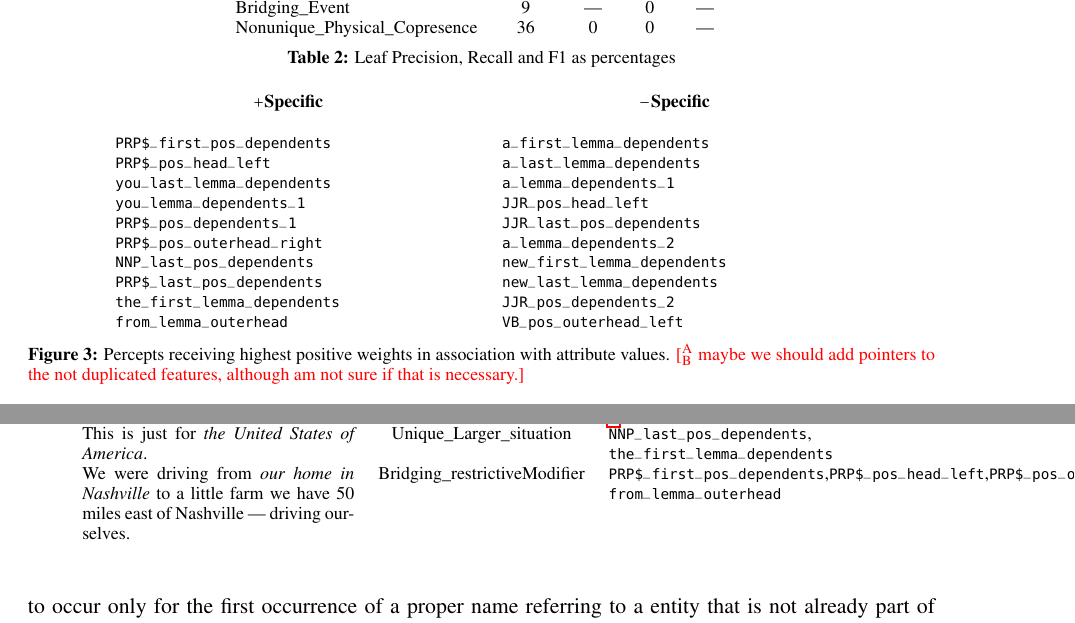
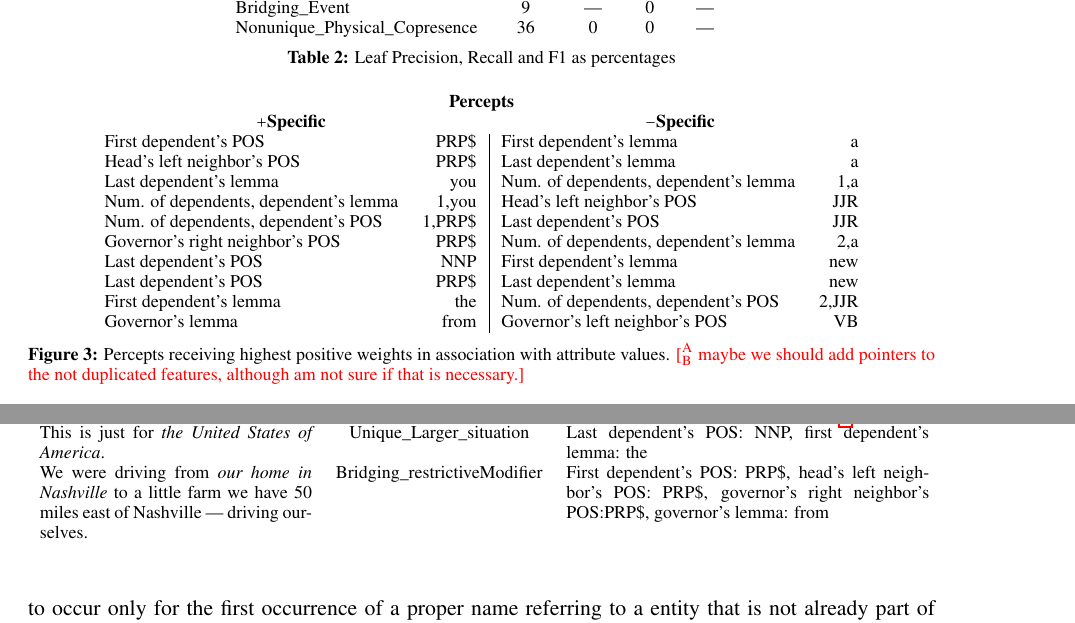
Before and after one commit to nschneid/definiteness, a LaTeX paper (definiteness.tex): two parts of pages 8 and 9 of 12, joined at a grey line, cut so that both start at the same text. Compiled offline with pdfLaTeX.

Commit message:
description of percepts

```diff
--- a/definiteness.tex
+++ b/definiteness.tex
@@ -885,33 +885,19 @@ Whether these are general trends, or just an artifact of the sentences that happ
 will require further investigation, ideally with additional datasets and more rigorous hypothesis testing.
 
 \begin{figure}\small\centering
-\begin{tabular}{p{.4\textwidth}p{.4\textwidth}}
-\multicolumn{1}{c}{\bf $+$Specific} & \multicolumn{1}{c}{\bf $-$Specific} \\
-\begin{verbatim}
-	PRP$_first_pos_dependents
-	PRP$_pos_head_left
-	you_last_lemma_dependents
-	you_lemma_dependents_1
-	PRP$_pos_dependents_1
-	PRP$_pos_outerhead_right
-	NNP_last_pos_dependents
-	PRP$_last_pos_dependents
-	the_first_lemma_dependents
-	from_lemma_outerhead
-\end{verbatim}
-&
-\begin{verbatim}
-	a_first_lemma_dependents
-	a_last_lemma_dependents
-	a_lemma_dependents_1
-	JJR_pos_head_left
-	JJR_last_pos_dependents
-	a_lemma_dependents_2
-	new_first_lemma_dependents
-	new_last_lemma_dependents
-	JJR_pos_dependents_2
-	VB_pos_outerhead_left
-\end{verbatim}
+   \begin{tabular}{lr|lr}
+      \multicolumn{4}{c}{\bf Percepts} \\
+\multicolumn{2}{c}{\bf $+$Specific} & \multicolumn{2}{c}{\bf $-$Specific} \\
+First dependent's POS & PRP\$ & First dependent's lemma & a \\
+Head's left neighbor's POS & PRP\$ & Last dependent's lemma & a \\
+Last dependent's lemma & you & Num. of dependents, dependent's lemma & $1$,a \\
+Num. of dependents, dependent's lemma & $1$,you & Head's left neighbor's POS & JJR \\
+Num. of dependents, dependent's POS & $1$,PRP\$ & Last dependent's POS & JJR \\
+Governor's right neighbor's POS & PRP\$ & Num. of dependents, dependent's lemma & $2$,a \\
+Last dependent's POS & NNP & First dependent's lemma & new \\
+Last dependent's POS & PRP\$ & Last dependent's lemma & new \\
+First dependent's lemma & the & Num. of dependents, dependent's POS & $2$,JJR \\
+Governor's lemma & from & Governor's left neighbor's POS & VB \\
 \end{tabular}
 \caption{Percepts receiving highest positive weights in association with attribute values. \ab{maybe we should add pointers to the not duplicated features, although am not sure if that is necessary.}}
 \label{fig:weights}
@@ -947,10 +933,10 @@ from the Web or other sources.
 \paragraph{Percepts.}
 
 \begin{figure}\small\centering
-   \begin{tabular}{p{.3\textwidth}cp{.3\textwidth}}
+   \begin{tabular}{p{.3\textwidth}cp{.4\textwidth}}
       Sentence & Annotated CFD & associated percepts as listed in Figure \ref{fig:weights} \\
-      This is just for \emph{the United States of America}. & Unique\_Larger\_situation & \texttt{NNP\_last\_pos\_dependents}, \texttt{the\_first\_lemma\_dependents}\\
-      We were driving from \emph{our home in Nashville} to a little farm we have 50 miles east of Nashville --- driving ourselves. & Bridging\_restrictiveModifier & \texttt{PRP\$\_first\_pos\_dependents},\texttt{PRP\$\_pos\_head\_left},\texttt{PRP\$\_pos\_outerhead\_right}, \texttt{from\_lemma\_outerhead} \\
+      This is just for \emph{the United States of America}. & Unique\_Larger\_situation & Last dependent's POS: NNP, first dependent's lemma: the\\
+      We were driving from \emph{our home in Nashville} to a little farm we have 50 miles east of Nashville --- driving ourselves. & Bridging\_restrictiveModifier & First dependent's POS: PRP\$, head's left neighbor's POS: PRP\$, governor's right neighbor's POS:PRP\$, governor's lemma: from \\
 \end{tabular}
 \end{figure}
 
```
